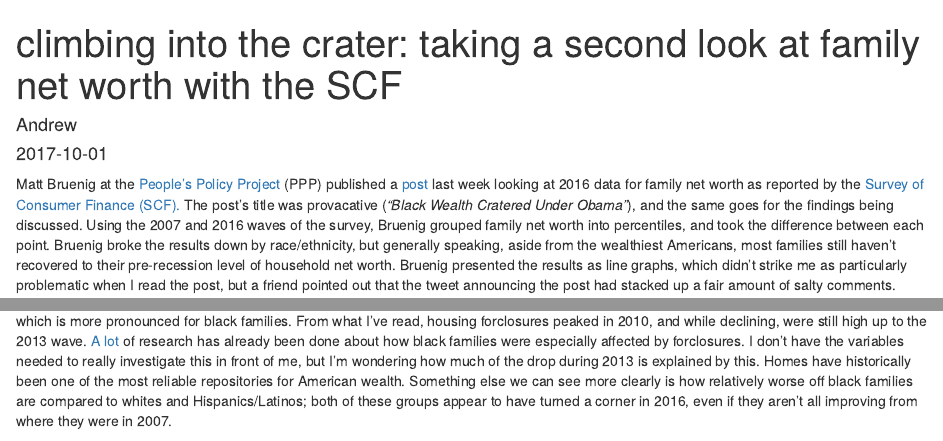
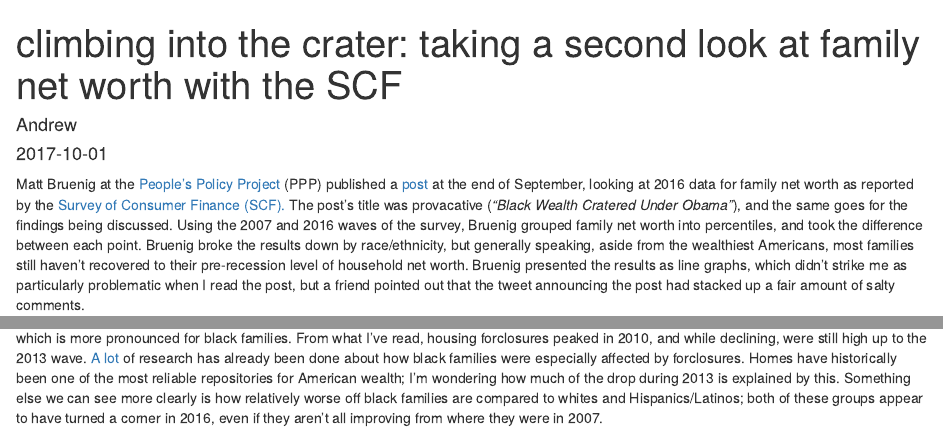
Before and after one commit to ndrewwm/blog, an R Markdown document (content/post/2017-10-1-scf-reanalysis.Rmd): the page in a window 1100 px wide, from its top, and a second part further down, joined at a grey line. Rendered offline with R 4.5, knitr and Pandoc, with nearby package versions; some code elsewhere in the file could not run offline.

Commit message:
Tweaking some text

````diff
--- a/content/post/2017-10-1-scf-reanalysis.Rmd
+++ b/content/post/2017-10-1-scf-reanalysis.Rmd
@@ -6,7 +6,7 @@ slug: climbing-into-the-crater
 tags: ["R", "data analysis", "public data"]
 ---
 
-Matt Bruenig at the [People's Policy Project](http://peoplespolicyproject.org/) (PPP) published a [post](http://peoplespolicyproject.org/2017/09/27/new-fed-data-black-wealth-cratered-under-obama/) last week looking at 2016 data for family net worth as reported by the [Survey of Consumer Finance (SCF).](https://www.federalreserve.gov/econres/scfindex.htm) The post's title was provacative (*"Black Wealth Cratered Under Obama"*), and the same goes for the findings being discussed. Using the 2007 and 2016 waves of the survey, Bruenig grouped family net worth into percentiles, and took the difference between each point. Bruenig broke the results down by race/ethnicity, but generally speaking, aside from the wealthiest Americans, most families still haven't recovered to their pre-recession level of household net worth. Bruenig presented the results as line graphs, which didn't strike me as particularly problematic when I read the post, but a friend pointed out that the tweet announcing the post had stacked up a fair amount of salty comments.
+Matt Bruenig at the [People's Policy Project](http://peoplespolicyproject.org/) (PPP) published a [post](http://peoplespolicyproject.org/2017/09/27/new-fed-data-black-wealth-cratered-under-obama/) at the end of September, looking at 2016 data for family net worth as reported by the [Survey of Consumer Finance (SCF).](https://www.federalreserve.gov/econres/scfindex.htm) The post's title was provacative (*"Black Wealth Cratered Under Obama"*), and the same goes for the findings being discussed. Using the 2007 and 2016 waves of the survey, Bruenig grouped family net worth into percentiles, and took the difference between each point. Bruenig broke the results down by race/ethnicity, but generally speaking, aside from the wealthiest Americans, most families still haven't recovered to their pre-recession level of household net worth. Bruenig presented the results as line graphs, which didn't strike me as particularly problematic when I read the post, but a friend pointed out that the tweet announcing the post had stacked up a fair amount of salty comments.
 
 <!-- https://twitter.com/VladGutman/status/913292852989325312 -->
 <center>![](../../img/salt.png)</center>
@@ -261,7 +261,7 @@ The switched measure also allows us to look closer at some of the patterns we sa
 ggplotly(p2, tooltip = "Label")
 ```
 
-But when you look at black and Hispanic/Latino families, we get a clearer look at this sort of delayed decline that we pick up in the 2013 wave, which is more pronounced for black families. From what I've read, housing forclosures peaked in 2010, and while declining, were still high up to the 2013 wave. [A lot](https://twitter.com/alexnpress/status/850122567826513921) of research has already been done about how black families were especially affected by forclosures. I don't have the variables needed to really investigate this in front of me, but I'm wondering how much of the drop during 2013 is explained by this. Homes have historically been one of the most reliable repositories for American wealth. Something else we can see more clearly is how relatively worse off black families are compared to whites and Hispanics/Latinos; both of these groups appear to have turned a corner in 2016, even if they aren't all improving from where they were in 2007.
+But when you look at black and Hispanic/Latino families, we get a clearer look at this sort of delayed decline that we pick up in the 2013 wave, which is more pronounced for black families. From what I've read, housing forclosures peaked in 2010, and while declining, were still high up to the 2013 wave. [A lot](https://twitter.com/alexnpress/status/850122567826513921) of research has already been done about how black families were especially affected by forclosures. Homes have historically been one of the most reliable repositories for American wealth; I'm wondering how much of the drop during 2013 is explained by this. Something else we can see more clearly is how relatively worse off black families are compared to whites and Hispanics/Latinos; both of these groups appear to have turned a corner in 2016, even if they aren't all improving from where they were in 2007.
 
 ```{r p3-2, echo = FALSE}
 ggplotly(p3, tooltip = "Label")
````
Also changed, not shown: content/post/2017-10-1-scf-reanalysis.html.
